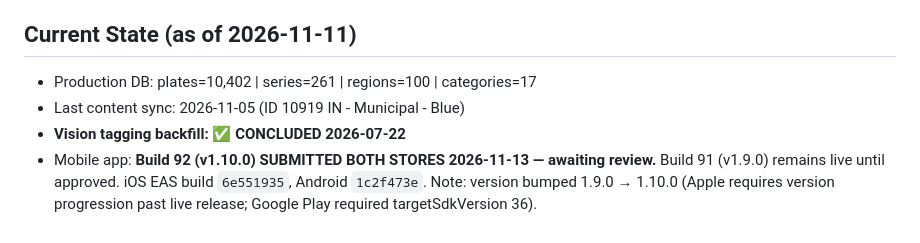
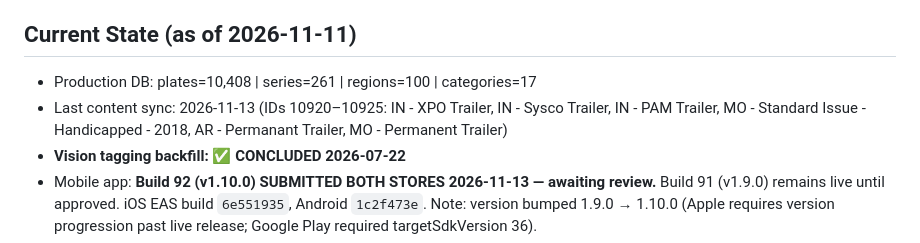
Before and after one commit to lmajercin/platetag-api, a Markdown page: .github/instructions/project-state.instructions.md, the part around the change. Drawn GitHub-style.

Commit message:
docs: content sync 2026-11-13 — plates=10,408 (+6)
Co-authored-by: Cursor <cursoragent@cursor.com>

```diff
--- a/.github/instructions/project-state.instructions.md
+++ b/.github/instructions/project-state.instructions.md
@@ -15,8 +15,8 @@ applyTo: "app/**/*.php, routes/**/*.php, database/**/*.php, config/**/*.php"
 
 ## Current State (as of 2026-11-11)
 
-- Production DB: plates=10,402 | series=261 | regions=100 | categories=17
-- Last content sync: 2026-11-05 (ID 10919 IN - Municipal - Blue)
+- Production DB: plates=10,408 | series=261 | regions=100 | categories=17
+- Last content sync: 2026-11-13 (IDs 10920–10925: IN - XPO Trailer, IN - Sysco Trailer, IN - PAM Trailer, MO - Standard Issue - Handicapped - 2018, AR - Permanant Trailer, MO - Permanent Trailer)
 - **Vision tagging backfill:** ✅ **CONCLUDED 2026-07-22**
 - Mobile app: **Build 92 (v1.10.0) SUBMITTED BOTH STORES 2026-11-13 — awaiting review.** Build 91 (v1.9.0) remains live until approved. iOS EAS build `6e551935`, Android `1c2f473e`. Note: version bumped 1.9.0 → 1.10.0 (Apple requires version progression past live release; Google Play required targetSdkVersion 36).
 - **Groups API:** ✅ **LIVE on production** (deployed 2026-10-12 + Build 91 additions). All migrations current through Build 91: `groups`, `group_members`, `group_discoveries`, `games`, `user_devices`, widen-country-columns.
```
